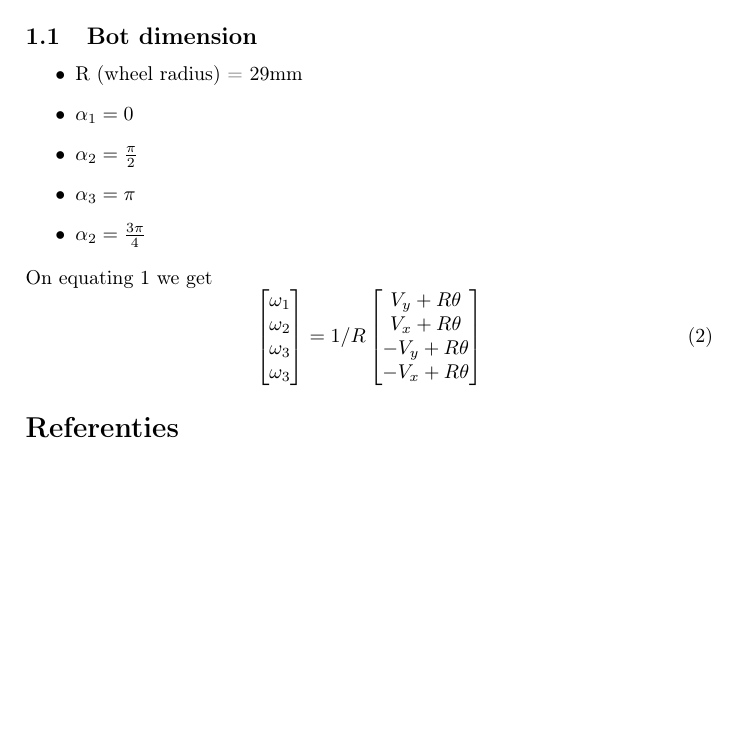
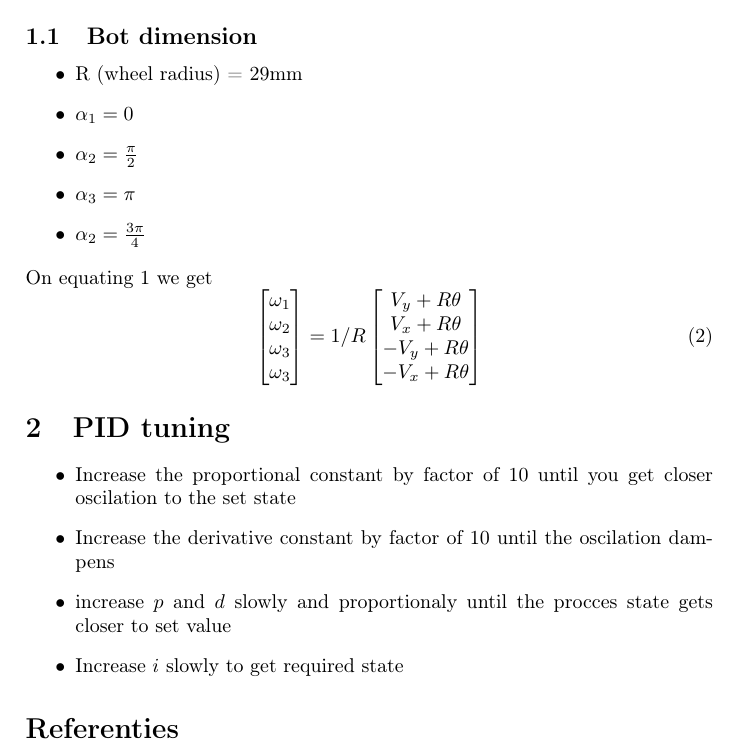
Before and after one commit to gokulmaxi/flipkart-challenge, a LaTeX document (assets/notes/notes.tex): part of the page, cut so that both start at the same text, the shorter picture padded with empty space. Compiled offline with pdfLaTeX; a LaTeX package or settings file that is missing is left out; a missing bibliography style is replaced by a similar one.

Commit message:
added notes to tune PID for ros_control

```diff
--- a/assets/notes/notes.tex
+++ b/assets/notes/notes.tex
@@ -66,5 +66,12 @@ On equating \ref{kinematics} we get
 		-V_x + R \theta \\
 	\end{bmatrix}
 \end{equation}
+\section{PID tuning }
+\begin{itemize}
+        \item Increase the proportional constant by factor of 10 until you get closer oscilation to the set state
+        \item Increase the derivative constant by factor of 10 until the oscilation dampens
+        \item increase $p$ and  $d$ slowly and proportionaly until the procces state gets closer to set value
+        \item Increase $i$ slowly to get required state
+\end{itemize}
 \bibliography{notes}
 \end{document}
```
